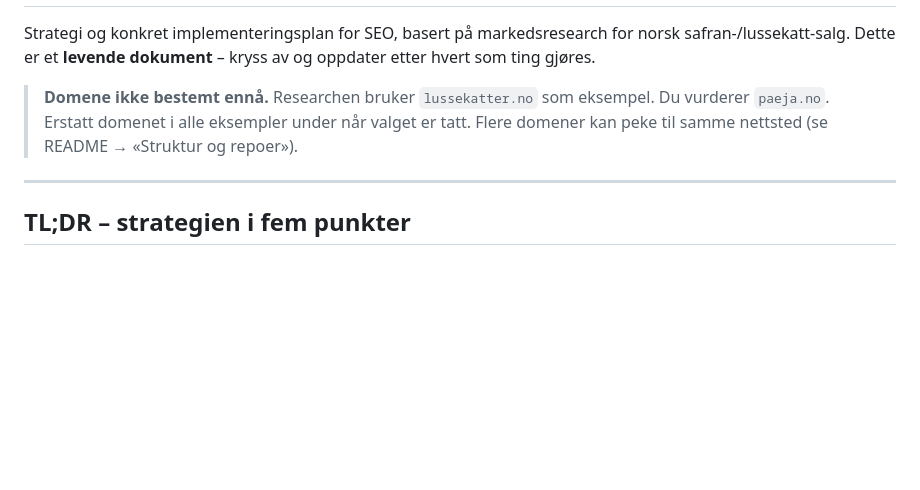
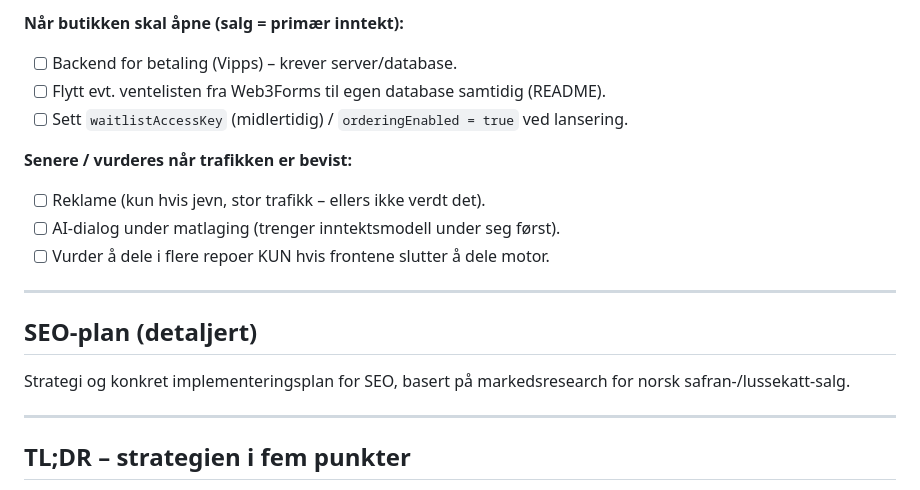
Before and after one commit to mortensebastian/spicemustflow, a Markdown page: plan.md, the part around one of its changes. Rendered like a GitHub page; blank space fills up the shorter version.

Commit message:
Add project direction and overall roadmap to plan and CLAUDE.md

```diff
--- a/plan.md
+++ b/plan.md
@@ -2,11 +70,19 @@
+**Når butikken skal åpne (salg = primær inntekt):**
+- [ ] Backend for betaling (Vipps) – krever server/database.
+- [ ] Flytt evt. ventelisten fra Web3Forms til egen database samtidig (README).
+- [ ] Sett `waitlistAccessKey` (midlertidig) / `orderingEnabled = true` ved lansering.
+
+**Senere / vurderes når trafikken er bevist:**
+- [ ] Reklame (kun hvis jevn, stor trafikk – ellers ikke verdt det).
+- [ ] AI-dialog under matlaging (trenger inntektsmodell under seg først).
+- [ ] Vurder å dele i flere repoer KUN hvis frontene slutter å dele motor.
+
+---
+
+## SEO-plan (detaljert)
 
 Strategi og konkret implementeringsplan for SEO, basert på markedsresearch for
-norsk safran-/lussekatt-salg. Dette er et **levende dokument** – kryss av og
-oppdater etter hvert som ting gjøres.
-
-> **Domene ikke bestemt ennå.** Researchen bruker `lussekatter.no` som eksempel.
-> Du vurderer `paeja.no`. Erstatt domenet i alle eksempler under når valget er
-> tatt. Flere domener kan peke til samme nettsted (se README → «Struktur og repoer»).
+norsk safran-/lussekatt-salg.
 
 ---
 
```
Also changed, not shown: other parts of plan.md (+69 -1 lines), CLAUDE.md (added, +97 -0 lines).
